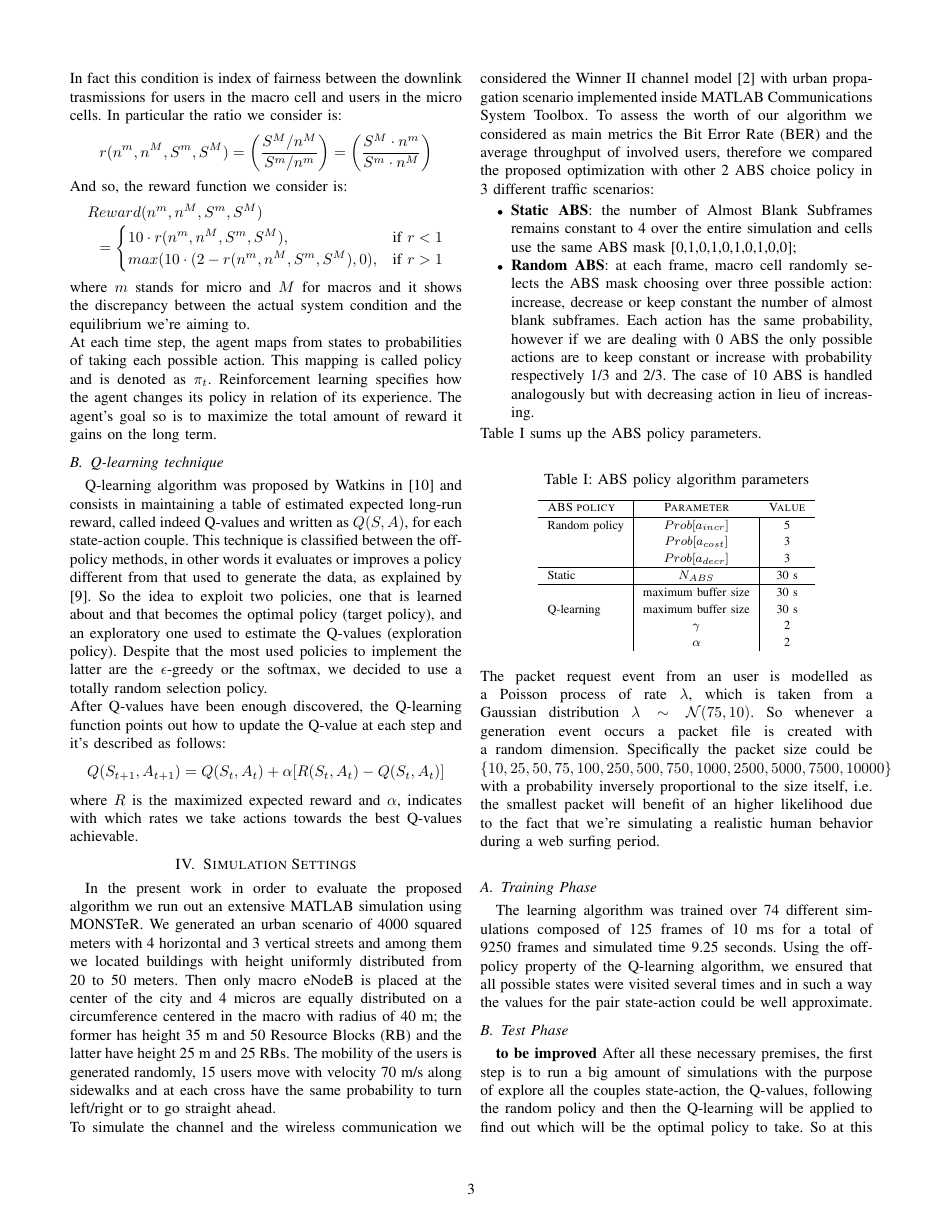
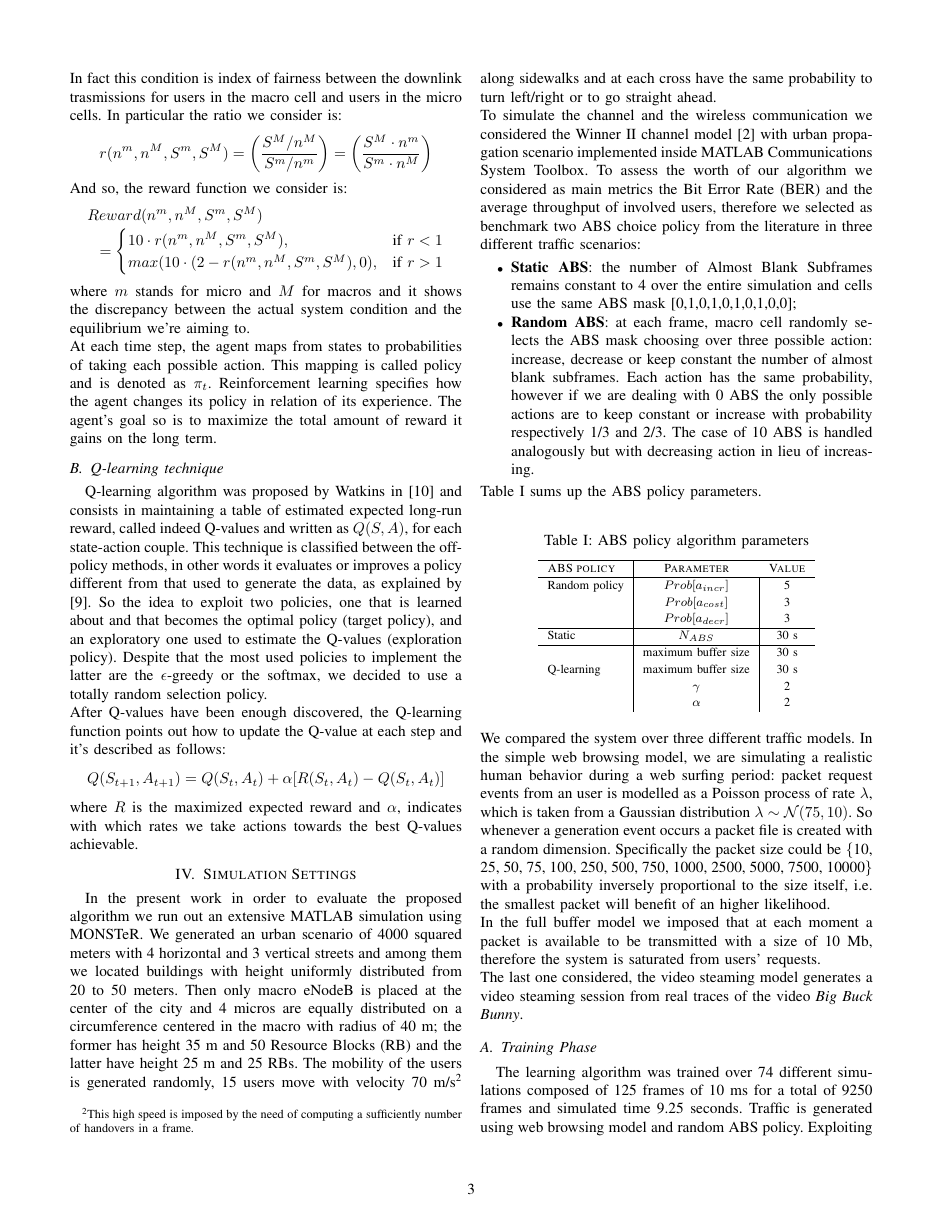
Before and after one commit to marcantonio14/Latex-writing, a LaTeX paper (research-paper.tex): page 3 of 4. Compiled offline with pdfLaTeX.

Commit message:
Updates
Results and conclusions missing

```diff
--- a/research-paper.tex
+++ b/research-paper.tex
@@ -168,9 +168,9 @@ Q(S_{t+1},A_{t+1})=Q(S_{t},A_{t})+\alpha[R(S_{t},A_{t})-Q(S_{t},A_{t})]
 \end{equation*}
 where $ R  $ is the maximized expected reward and $\alpha$, indicates with which rates we take actions towards the best Q-values achievable.
 \section{Simulation Settings}
-In the present work in order to evaluate the proposed algorithm we run out an extensive MATLAB simulation using MONSTeR. We generated an urban scenario of 4000 squared meters with 4 horizontal and 3 vertical streets and among them we located buildings with height uniformly distributed from 20 to 50 meters. Then only macro eNodeB is placed at the center of the city and 4 micros are equally distributed on a circumference centered in the macro with radius of 40 m; the former has height 35 m and 50 Resource Blocks (RB) and the latter have height 25 m and 25 RBs. The mobility of the users is generated randomly, 15 users move with velocity 70 m/s along sidewalks and at each cross have the same probability to turn left/right or to go straight ahead.\\
+In the present work in order to evaluate the proposed algorithm we run out an extensive MATLAB simulation using MONSTeR. We generated an urban scenario of 4000 squared meters with 4 horizontal and 3 vertical streets and among them we located buildings with height uniformly distributed from 20 to 50 meters. Then only macro eNodeB is placed at the center of the city and 4 micros are equally distributed on a circumference centered in the macro with radius of 40 m; the former has height 35 m and 50 Resource Blocks (RB) and the latter have height 25 m and 25 RBs. The mobility of the users is generated randomly, 15 users move with velocity 70 m/s\footnote{This high speed is imposed by the need of computing a sufficiently number of handovers in a frame.} along sidewalks and at each cross have the same probability to turn left/right or to go straight ahead.\\
 To simulate the channel and the wireless communication we considered the Winner II channel model \cite{bultitude20074} with urban propagation scenario implemented inside MATLAB Communications System Toolbox.
-To assess the worth of our algorithm we considered as main metrics the Bit Error Rate (BER) and the average throughput of involved users, therefore we compared the proposed optimization with other 2 ABS choice policy in 3 different traffic scenarios:
+To assess the worth of our algorithm we considered as main metrics the Bit Error Rate (BER) and the average throughput of involved users, therefore we selected as benchmark two ABS choice policy from the literature in three different traffic scenarios:
 \begin{itemize}
 	\item \textbf{Static ABS}: the number of Almost Blank Subframes remains constant to 4 over the entire simulation and  cells use the same ABS mask
     [0,1,0,1,0,1,0,1,0,0];
@@ -200,9 +200,10 @@ Table \ref{table:a} sums up the ABS policy parameters.
 	\end{table}
 \end{footnotesize}
 \egroup
-\noindent The packet request event from an user is modelled as a Poisson process of rate $\lambda$, which is taken from a Gaussian distribution $\lambda \sim \mathcal{N}(75, 10)$. So whenever a generation event occurs a packet file is created with a random dimension. Specifically the packet size could be $\lbrace 10, 25, 50, 75, 100, 250, 500, 750, 1000, 2500, 5000, 7500, 10000\rbrace$ with a probability inversely proportional to the size itself, i.e. the smallest packet will benefit of an higher likelihood due to the fact that we're simulating a realistic human behavior during a web surfing period.\\
-
+\noindent We compared the system over three different traffic models. In the simple web browsing model, we are simulating a realistic human behavior during a web surfing period: packet request events from an user is modelled as a Poisson process of rate $\lambda$, which is taken from a Gaussian distribution $\lambda\sim\mathcal{N}(75, 10)$. So whenever a generation event occurs a packet file is created with a random dimension. Specifically the packet size could be $\lbrace$10, 25, 50, 75, 100, 250, 500, 750, 1000, 2500, 5000, 7500, 10000$\rbrace$ with a probability inversely proportional to the size itself, i.e. the smallest packet will benefit of an higher likelihood.\\
+In the full buffer model we imposed that at each moment a packet is available to be transmitted with a size of 10 Mb, therefore the system is saturated from users' requests.\\
+The last one considered, the video steaming model generates a video steaming session from real traces of the video \textit{Big Buck Bunny}.
 \subsection{Training Phase}
-The learning algorithm was trained over 74 different simulations composed of 125 frames of 10 ms for a total of 9250 frames and simulated time 9.25 seconds.
-Using the off-policy property of the Q-learning algorithm, we ensured that all possible states were visited several times and in such a way the values for the pair state-action could be well approximate.
+The learning algorithm was trained over 74 different simulations composed of 125 frames of 10 ms for a total of 9250 frames and simulated time 9.25 seconds. Traffic is generated using web browsing model and random ABS policy.
+Exploiting the off-policy property of the Q-learning algorithm, we ensure that most of all the possible states were visited several times and in such a way the values for the pair state-action could be well approximate.
 \subsection{Test Phase}
@@ -214,5 +214,5 @@ Using the off-policy property of the Q-learning algorithm, we ensured that all p
 \end{figure}
-\textbf{to be improved} After all these necessary premises, the first step is to run a big amount of simulations with the purpose of explore all the couples state-action, the Q-values, following the random policy and then the Q-learning will be applied to find out which will be the optimal policy to take. So at this point a several number of simulations with the standard ABS policy and with optimal one will be run to compare the results in terms of throughput (and delay?).
+
 %%%%%%%%%%%%%%%%%%%%%%%%%%%%%%%%%%%%%%%%%%%%%%%
 \section{Results}\label{sec:res}
 %%%%%%%%%%%%%%%%%%%%%%%%%%%%%%%%%%%%%%%%%%%%%%%
```
Also changed, not shown: research-paper.pdf, research-paper.tex (11 more changed lines), 3 other files.
